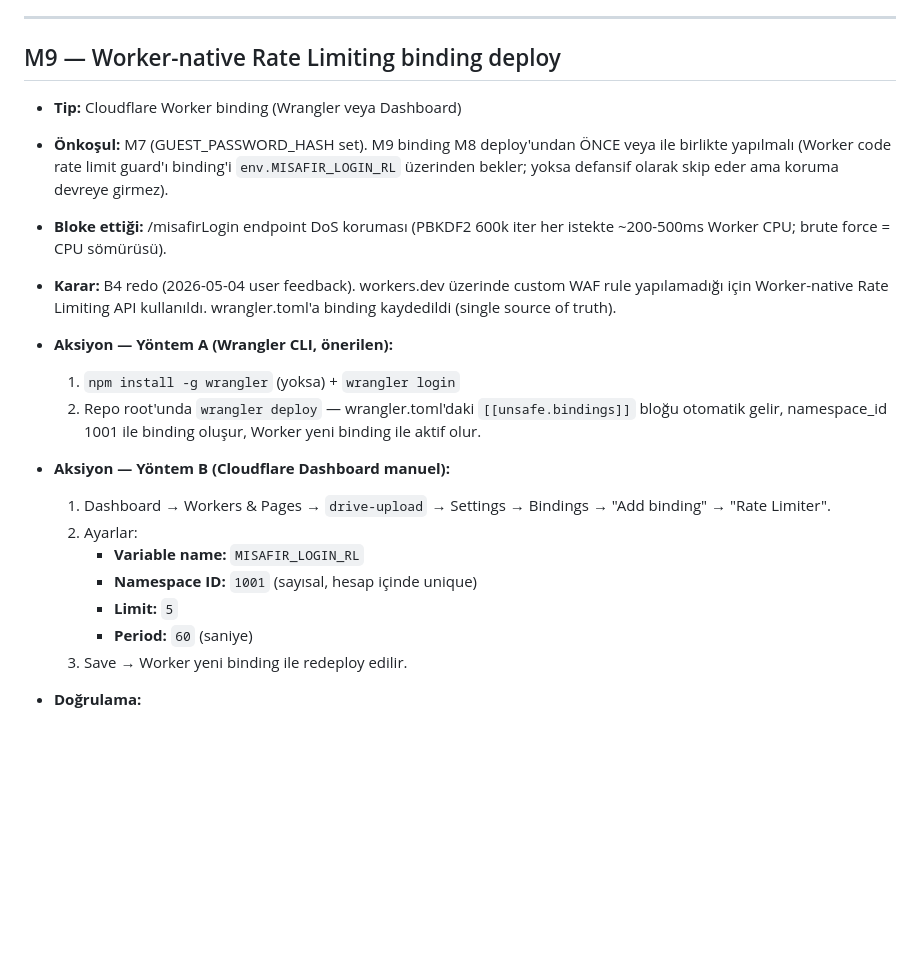
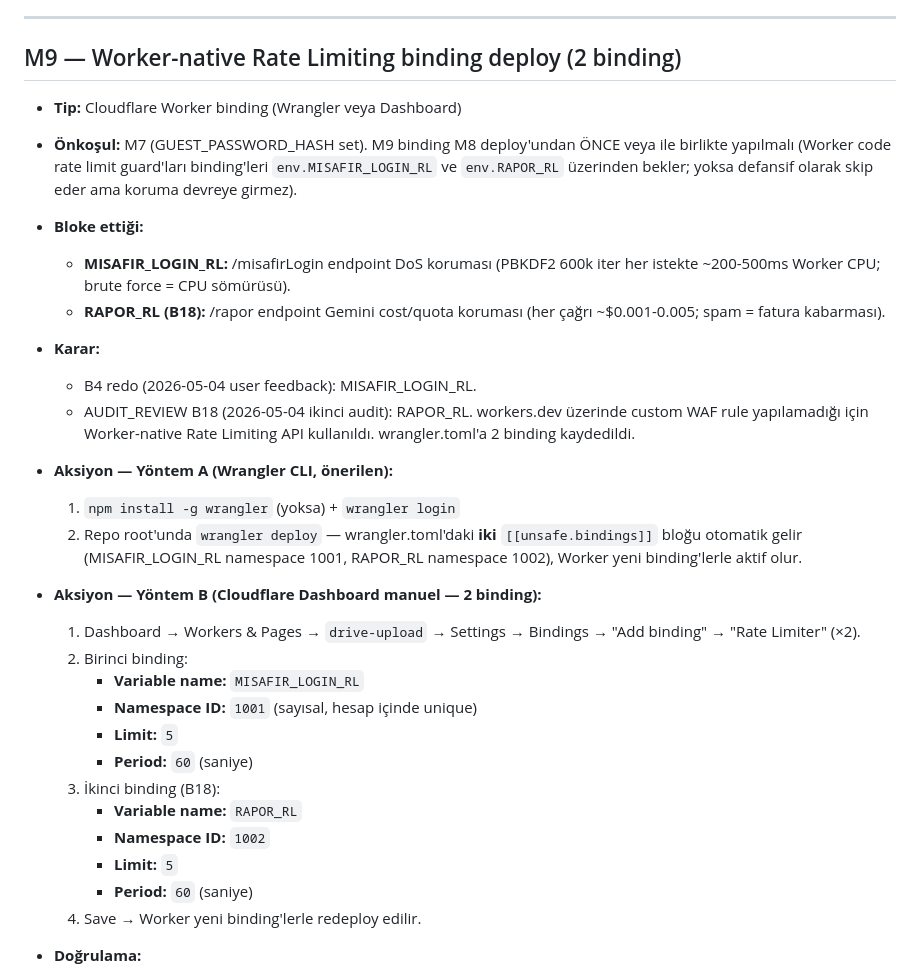
Before and after one commit to Eng-Toker/asel, a Markdown page: MANUAL_TASKS.md, the part around one of its changes. GitHub-like rendering; blank space fills up the shorter version.

Commit message:
docs(manual-tasks): M2.5 (B32) + M9 RAPOR_RL eklendi
- M2.5: santiye_log immutable migration (B32 audit trail integrity)
  M2 sonrası, M3 öncesi sırada.
- M9: ikinci [[unsafe.bindings]] RAPOR_RL eklendi (B18 /rapor cost
  protection). Wrangler CLI iki binding'i otomatik deploy eder;
  Dashboard manuel 2 entry.

```diff
--- a/MANUAL_TASKS.md
+++ b/MANUAL_TASKS.md
@@ -454,31 +480,42 @@ curl -i -X POST https://drive-upload.eng-adtoker.workers.dev/misafirLogin \
 
 ---
 
-## M9 — Worker-native Rate Limiting binding deploy
+## M9 — Worker-native Rate Limiting binding deploy (2 binding)
 - **Tip:** Cloudflare Worker binding (Wrangler veya Dashboard)
 - **Önkoşul:** M7 (GUEST_PASSWORD_HASH set). M9 binding M8 deploy'undan
-  ÖNCE veya ile birlikte yapılmalı (Worker code rate limit guard'ı
-  binding'i `env.MISAFIR_LOGIN_RL` üzerinden bekler; yoksa defansif
-  olarak skip eder ama koruma devreye girmez).
-- **Bloke ettiği:** /misafirLogin endpoint DoS koruması (PBKDF2 600k iter
-  her istekte ~200-500ms Worker CPU; brute force = CPU sömürüsü).
-- **Karar:** B4 redo (2026-05-04 user feedback). workers.dev üzerinde
-  custom WAF rule yapılamadığı için Worker-native Rate Limiting API
-  kullanıldı. wrangler.toml'a binding kaydedildi (single source of truth).
+  ÖNCE veya ile birlikte yapılmalı (Worker code rate limit guard'ları
+  binding'leri `env.MISAFIR_LOGIN_RL` ve `env.RAPOR_RL` üzerinden bekler;
+  yoksa defansif olarak skip eder ama koruma devreye girmez).
+- **Bloke ettiği:**
+  - **MISAFIR_LOGIN_RL:** /misafirLogin endpoint DoS koruması (PBKDF2 600k
+    iter her istekte ~200-500ms Worker CPU; brute force = CPU sömürüsü).
+  - **RAPOR_RL (B18):** /rapor endpoint Gemini cost/quota koruması (her
+    çağrı ~$0.001-0.005; spam = fatura kabarması).
+- **Karar:**
+  - B4 redo (2026-05-04 user feedback): MISAFIR_LOGIN_RL.
+  - AUDIT_REVIEW B18 (2026-05-04 ikinci audit): RAPOR_RL.
+  workers.dev üzerinde custom WAF rule yapılamadığı için Worker-native
+  Rate Limiting API kullanıldı. wrangler.toml'a 2 binding kaydedildi.
 - **Aksiyon — Yöntem A (Wrangler CLI, önerilen):**
   1. `npm install -g wrangler` (yoksa) + `wrangler login`
-  2. Repo root'unda `wrangler deploy` — wrangler.toml'daki
-     `[[unsafe.bindings]]` bloğu otomatik gelir, namespace_id 1001
-     ile binding oluşur, Worker yeni binding ile aktif olur.
-- **Aksiyon — Yöntem B (Cloudflare Dashboard manuel):**
+  2. Repo root'unda `wrangler deploy` — wrangler.toml'daki **iki**
+     `[[unsafe.bindings]]` bloğu otomatik gelir (MISAFIR_LOGIN_RL
+     namespace 1001, RAPOR_RL namespace 1002), Worker yeni binding'lerle
+     aktif olur.
+- **Aksiyon — Yöntem B (Cloudflare Dashboard manuel — 2 binding):**
   1. Dashboard → Workers & Pages → `drive-upload` → Settings → Bindings
-     → "Add binding" → "Rate Limiter".
-  2. Ayarlar:
+     → "Add binding" → "Rate Limiter" (×2).
+  2. Birinci binding:
      - **Variable name:** `MISAFIR_LOGIN_RL`
      - **Namespace ID:** `1001` (sayısal, hesap içinde unique)
      - **Limit:** `5`
      - **Period:** `60` (saniye)
-  3. Save → Worker yeni binding ile redeploy edilir.
+  3. İkinci binding (B18):
+     - **Variable name:** `RAPOR_RL`
+     - **Namespace ID:** `1002`
+     - **Limit:** `5`
+     - **Period:** `60` (saniye)
+  4. Save → Worker yeni binding'lerle redeploy edilir.
 - **Doğrulama:**
 
   > ⚠️  **DİKKAT — UX YAN ETKİSİ:** Bu test 6+ POST atıyor; rate limit
```
Also changed, not shown: other parts of MANUAL_TASKS.md (+26 -0 lines).
